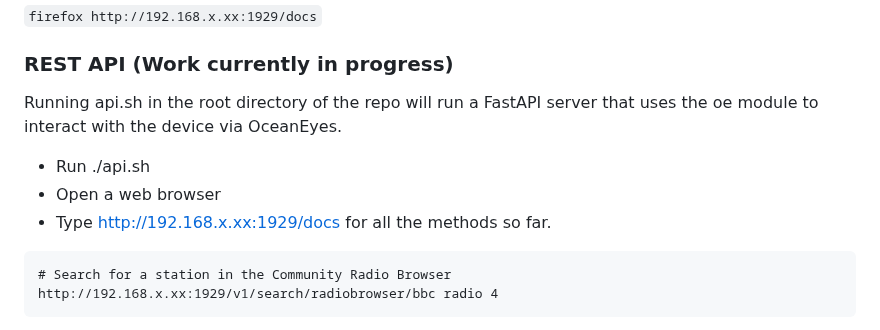
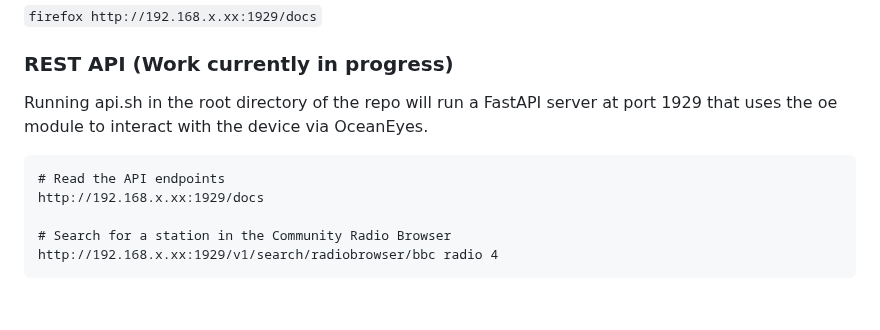
Before and after one commit to duracell80/oceaneyes, a Markdown page: README.md, the part around the change. Drawn GitHub-style.

````diff
--- a/README.md
+++ b/README.md
@@ -61,13 +61,12 @@ Load a browser at the address replacing the ipaddr with yours found with ifconfi
 
 
 ### REST API (Work currently in progress)
-Running api.sh in the root directory of the repo will run a FastAPI server that uses the oe module to interact with the device via OceanEyes.
-
-- Run ./api.sh
-- Open a web browser
-- Type http://192.168.x.xx:1929/docs for all the methods so far.
+Running api.sh in the root directory of the repo will run a FastAPI server at port 1929 that uses the oe module to interact with the device via OceanEyes.
 
 ```
+# Read the API endpoints
+http://192.168.x.xx:1929/docs
+
 # Search for a station in the Community Radio Browser
 http://192.168.x.xx:1929/v1/search/radiobrowser/bbc radio 4
 ```
````
